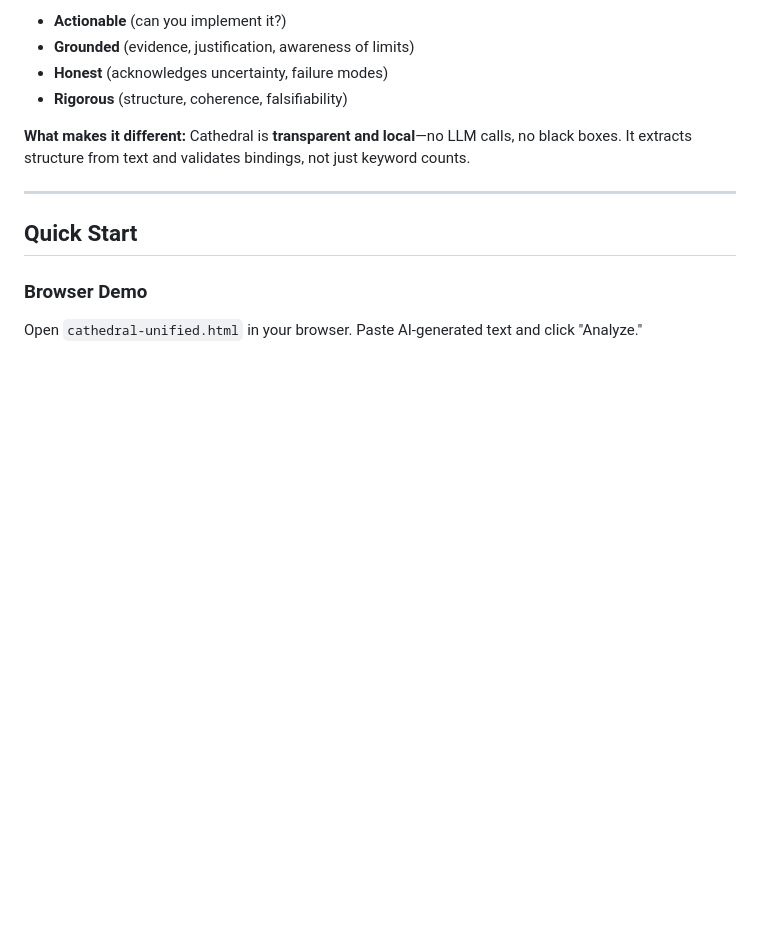
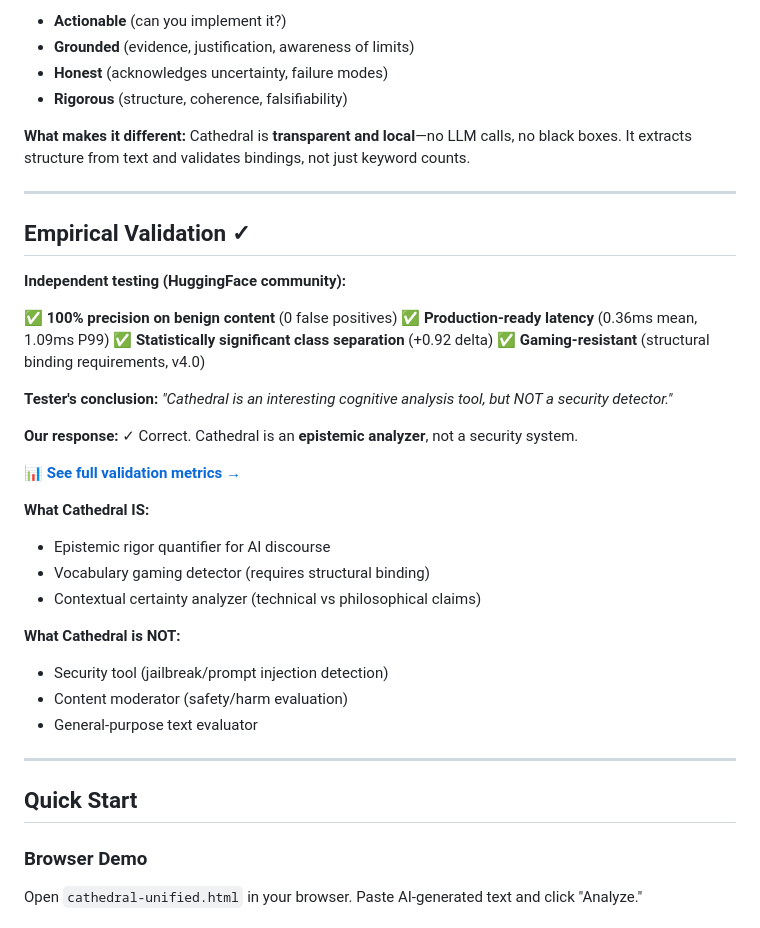
Before and after one commit to patternpartner/The-Consciousness-Cathedral, a Markdown page: README.md, the part around the change. Rendered like a GitHub page; blank space fills up the shorter version.

```diff
--- a/README.md
+++ b/README.md
@@ -15,6 +15,33 @@ It measures whether reasoning is:
 - **Rigorous** (structure, coherence, falsifiability)
 
 **What makes it different:** Cathedral is **transparent and local**—no LLM calls, no black boxes. It extracts structure from text and validates bindings, not just keyword counts.
+
+---
+
+## Empirical Validation ✓
+
+**Independent testing (HuggingFace community):**
+
+✅ **100% precision on benign content** (0 false positives)
+✅ **Production-ready latency** (0.36ms mean, 1.09ms P99)
+✅ **Statistically significant class separation** (+0.92 delta)
+✅ **Gaming-resistant** (structural binding requirements, v4.0)
+
+**Tester's conclusion:** *"Cathedral is an interesting cognitive analysis tool, but NOT a security detector."*
+
+**Our response:** ✓ Correct. Cathedral is an **epistemic analyzer**, not a security system.
+
+📊 **[See full validation metrics →](EMPIRICAL_VALIDATION.md)**
+
+**What Cathedral IS:**
+- Epistemic rigor quantifier for AI discourse
+- Vocabulary gaming detector (requires structural binding)
+- Contextual certainty analyzer (technical vs philosophical claims)
+
+**What Cathedral is NOT:**
+- Security tool (jailbreak/prompt injection detection)
+- Content moderator (safety/harm evaluation)
+- General-purpose text evaluator
 
 ---
 
```
Also changed, not shown: EMPIRICAL_VALIDATION.md (added, +531 -0 lines).
